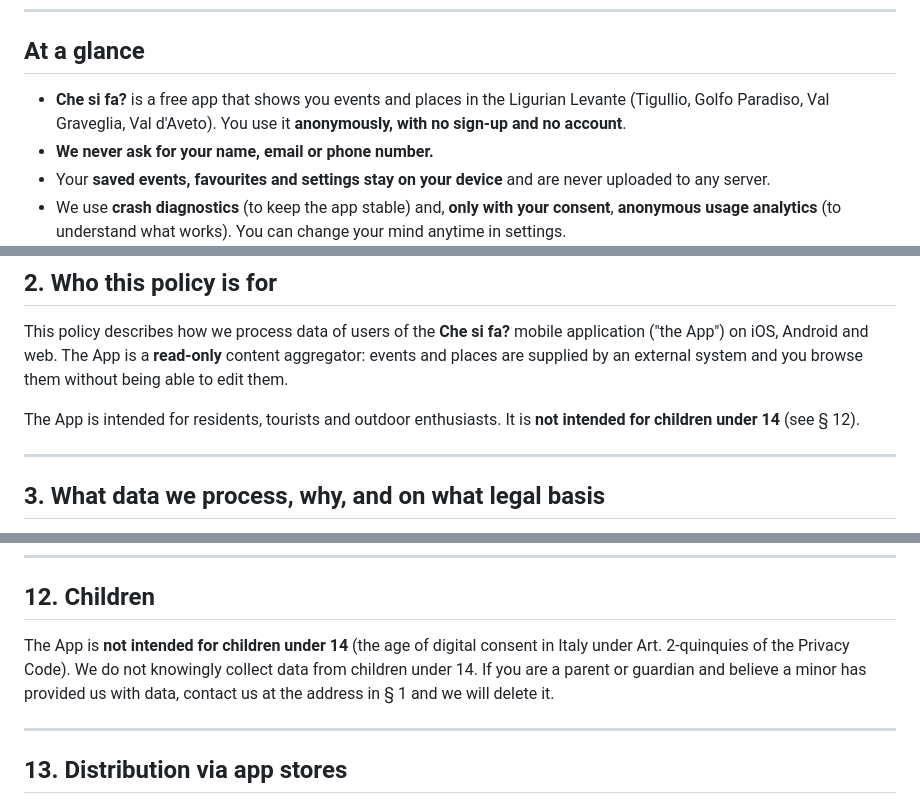
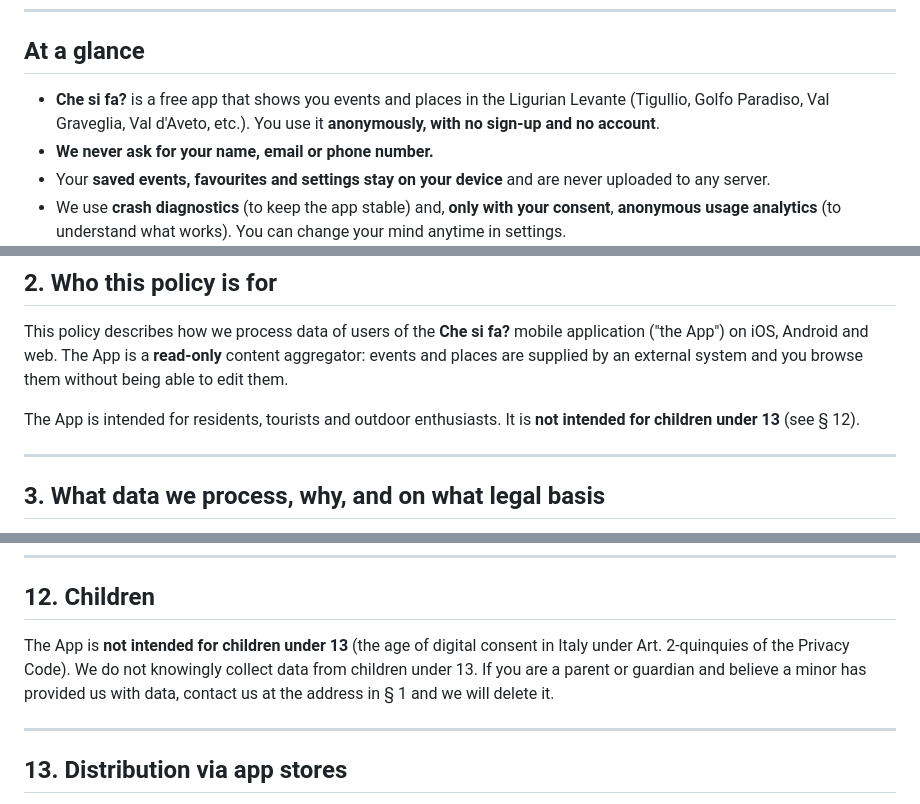
Before and after one commit to alicefr1998-eng/csf-privacy-policy, a Markdown page: privacy-policy-en.md, 3 parts joined by grey strips. Drawn GitHub-style.

```diff
--- a/privacy-policy-en.md
+++ b/privacy-policy-en.md
@@ -7,7 +7,7 @@
 
 ## At a glance
 
-- **Che si fa?** is a free app that shows you events and places in the Ligurian Levante (Tigullio, Golfo Paradiso, Val Graveglia, Val d'Aveto). You use it **anonymously, with no sign-up and no account**.
+- **Che si fa?** is a free app that shows you events and places in the Ligurian Levante (Tigullio, Golfo Paradiso, Val Graveglia, Val d'Aveto, etc.). You use it **anonymously, with no sign-up and no account**.
 - **We never ask for your name, email or phone number.**
 - Your **saved events, favourites and settings stay on your device** and are never uploaded to any server.
 - We use **crash diagnostics** (to keep the app stable) and, **only with your consent**, **anonymous usage analytics** (to understand what works). You can change your mind anytime in settings.
@@ -35,7 +35,7 @@ No Data Protection Officer (DPO) has been appointed, as the conditions of Art. 3
 
 This policy describes how we process data of users of the **Che si fa?** mobile application ("the App") on iOS, Android and web. The App is a **read-only** content aggregator: events and places are supplied by an external system and you browse them without being able to edit them.
 
-The App is intended for residents, tourists and outdoor enthusiasts. It is **not intended for children under 14** (see § 12).
+The App is intended for residents, tourists and outdoor enthusiasts. It is **not intended for children under 13** (see § 12).
 
 ---
 
@@ -158,7 +158,7 @@ We do **not** carry out any automated decision-making or profiling producing leg
 
 ## 12. Children
 
-The App is **not intended for children under 14** (the age of digital consent in Italy under Art. 2-quinquies of the Privacy Code). We do not knowingly collect data from children under 14. If you are a parent or guardian and believe a minor has provided us with data, contact us at the address in § 1 and we will delete it.
+The App is **not intended for children under 13** (the age of digital consent in Italy under Art. 2-quinquies of the Privacy Code). We do not knowingly collect data from children under 13. If you are a parent or guardian and believe a minor has provided us with data, contact us at the address in § 1 and we will delete it.
 
 ---
 
```
Also changed, not shown: privacy-policy-it.md (+3 -3 lines).
